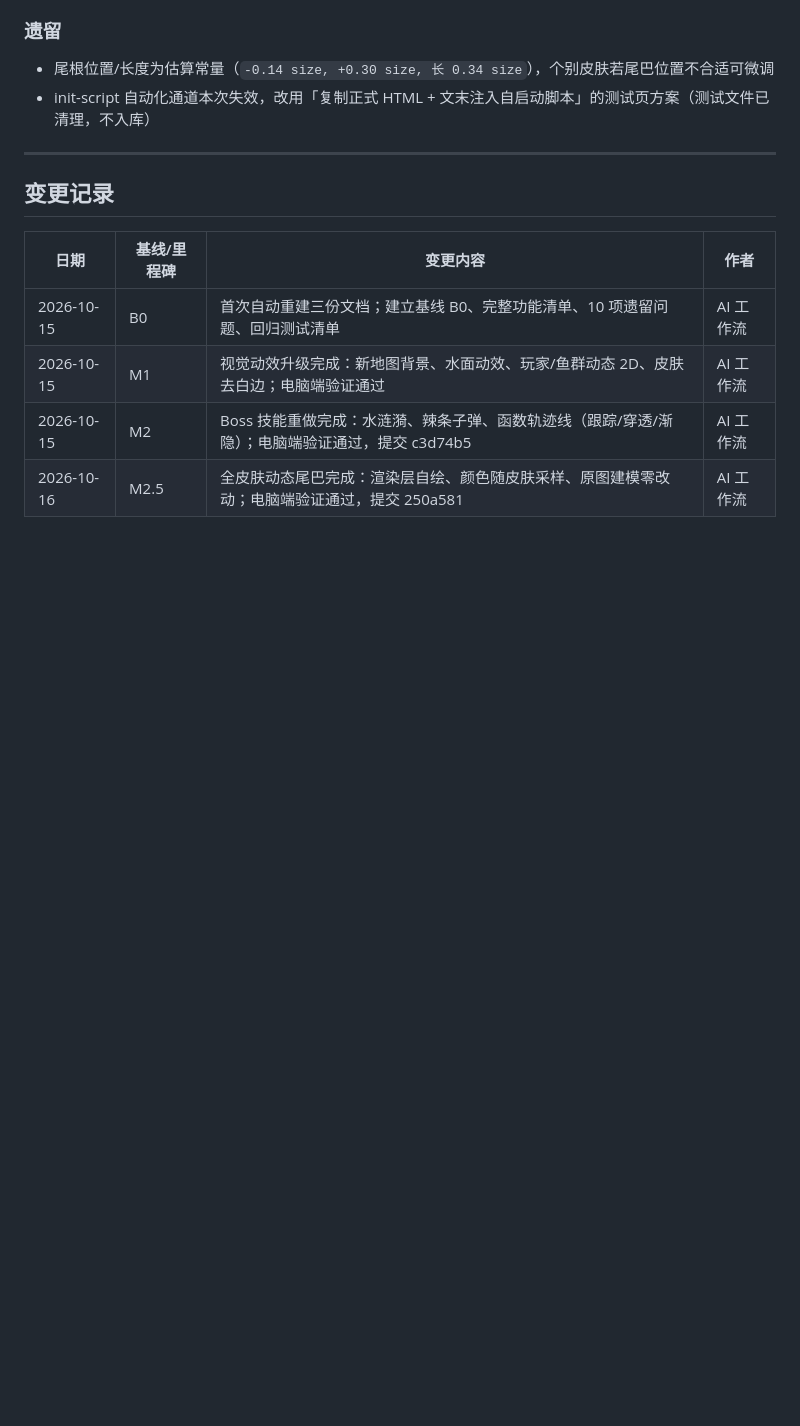
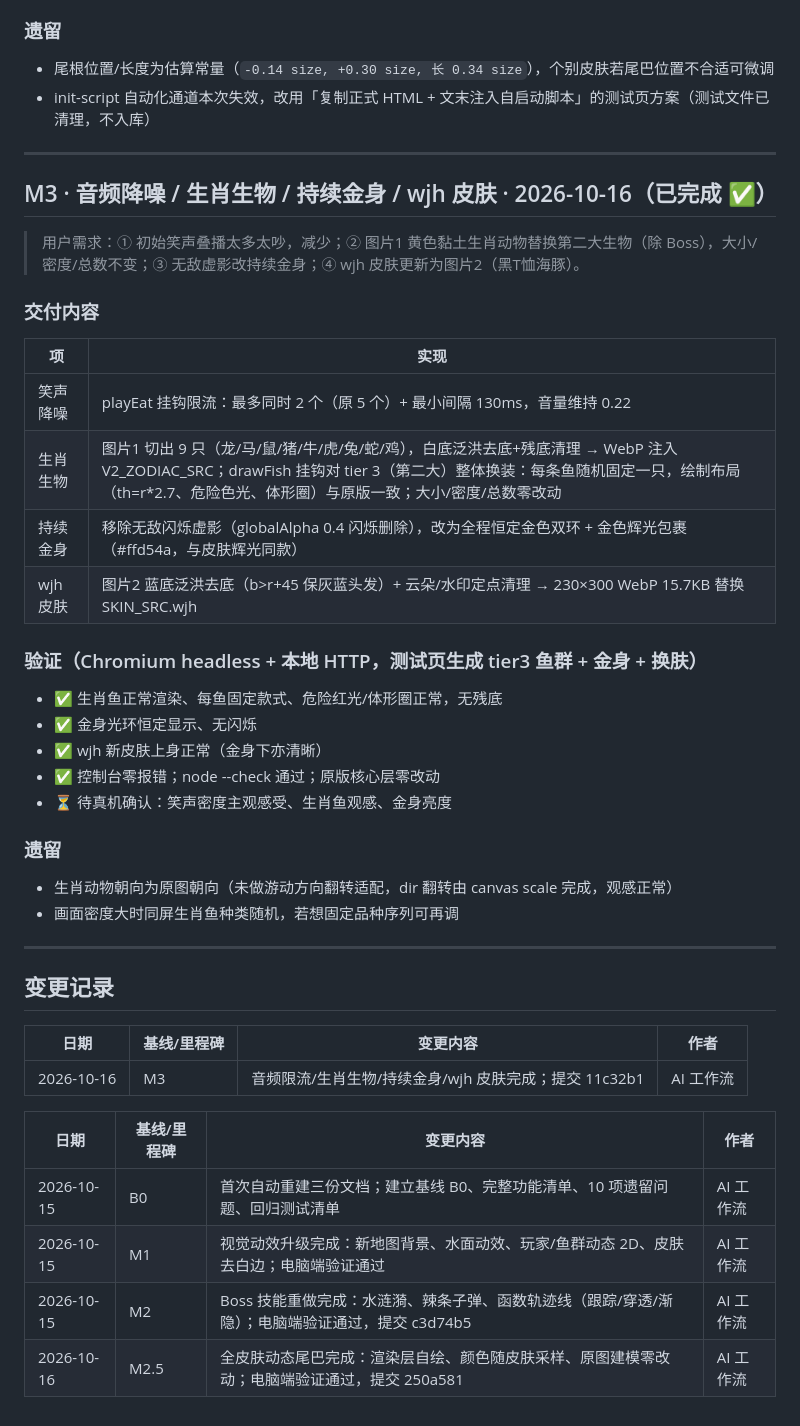
Before and after one commit to qwe0305/naiyu, a Markdown page: game_progress.md, the part around the change. Rendered like a GitHub page; blank space fills up the shorter version.

Commit message:
docs(M3): 记录里程碑 3 完成

```diff
--- a/game_progress.md
+++ b/game_progress.md
@@ -292,7 +292,39 @@
 
 ---
 
+## M3 · 音频降噪 / 生肖生物 / 持续金身 / wjh 皮肤 · 2026-10-16（已完成 ✅）
+
+> 用户需求：① 初始笑声叠播太多太吵，减少；② 图片1 黄色黏土生肖动物替换第二大生物（除 Boss），大小/密度/总数不变；③ 无敌虚影改持续金身；④ wjh 皮肤更新为图片2（黑T恤海豚）。
+
+### 交付内容
+
+| 项 | 实现 |
+|---|---|
+| 笑声降噪 | playEat 挂钩限流：最多同时 2 个（原 5 个）+ 最小间隔 130ms，音量维持 0.22 |
+| 生肖生物 | 图片1 切出 9 只（龙/马/鼠/猪/牛/虎/兔/蛇/鸡），白底泛洪去底+残底清理 → WebP 注入 V2_ZODIAC_SRC；drawFish 挂钩对 tier 3（第二大）整体换装：每条鱼随机固定一只，绘制布局（th=r*2.7、危险色光、体形圈）与原版一致；大小/密度/总数零改动 |
+| 持续金身 | 移除无敌闪烁虚影（globalAlpha 0.4 闪烁删除），改为全程恒定金色双环 + 金色辉光包裹（#ffd54a，与皮肤辉光同款） |
+| wjh 皮肤 | 图片2 蓝底泛洪去底（b>r+45 保灰蓝头发）+ 云朵/水印定点清理 → 230×300 WebP 15.7KB 替换 SKIN_SRC.wjh |
+
+### 验证（Chromium headless + 本地 HTTP，测试页生成 tier3 鱼群 + 金身 + 换肤）
+
+- ✅ 生肖鱼正常渲染、每鱼固定款式、危险红光/体形圈正常，无残底
+- ✅ 金身光环恒定显示、无闪烁
+- ✅ wjh 新皮肤上身正常（金身下亦清晰）
+- ✅ 控制台零报错；node --check 通过；原版核心层零改动
+- ⏳ 待真机确认：笑声密度主观感受、生肖鱼观感、金身亮度
+
+### 遗留
+
+- 生肖动物朝向为原图朝向（未做游动方向翻转适配，dir 翻转由 canvas scale 完成，观感正常）
+- 画面密度大时同屏生肖鱼种类随机，若想固定品种序列可再调
+
+---
+
 ## 变更记录
+
+| 日期 | 基线/里程碑 | 变更内容 | 作者 |
+|---|---|---|---|
+| 2026-10-16 | M3 | 音频限流/生肖生物/持续金身/wjh 皮肤完成；提交 11c32b1 | AI 工作流 |
 
 | 日期 | 基线/里程碑 | 变更内容 | 作者 |
 |---|---|---|---|
```
